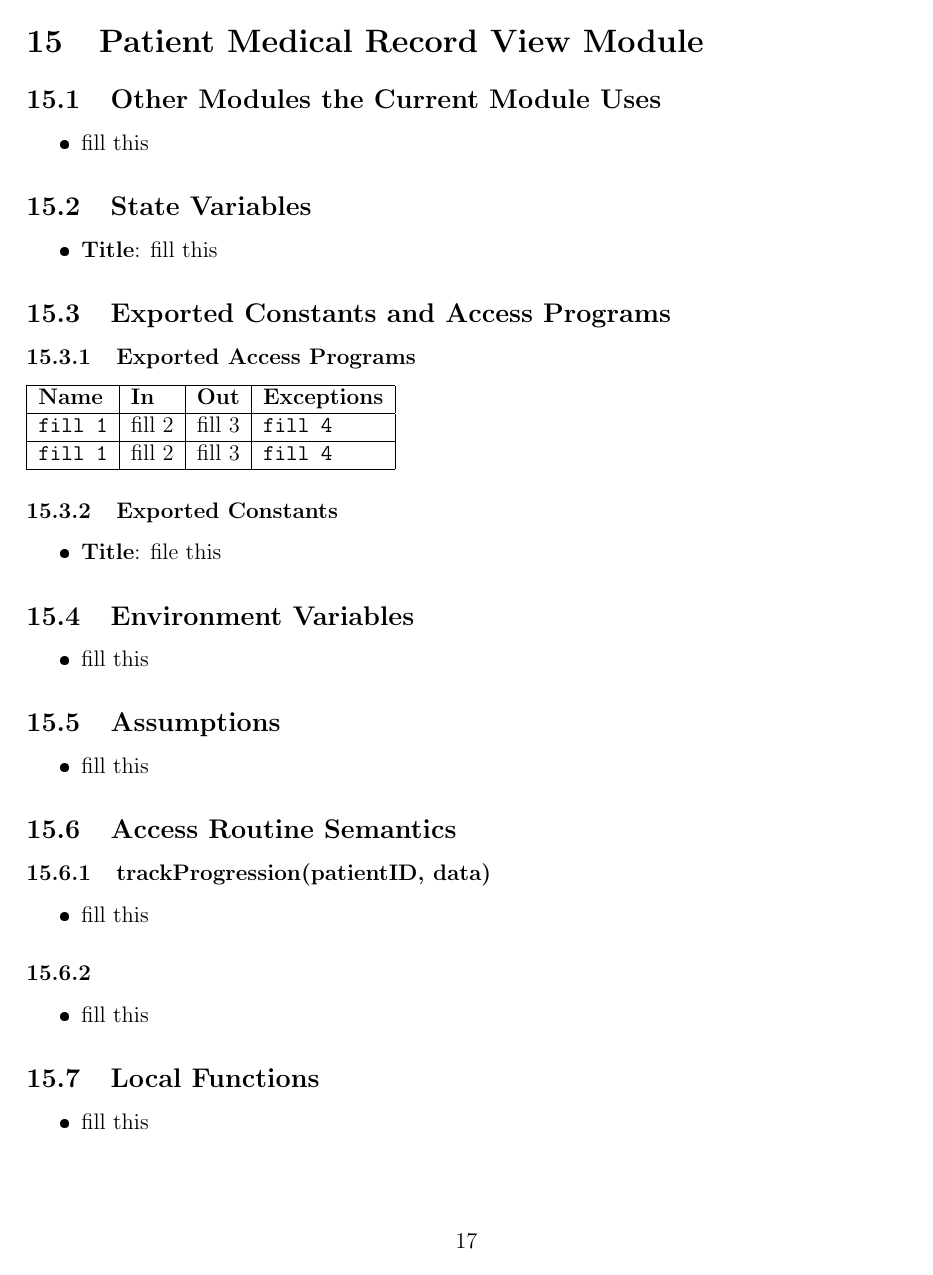
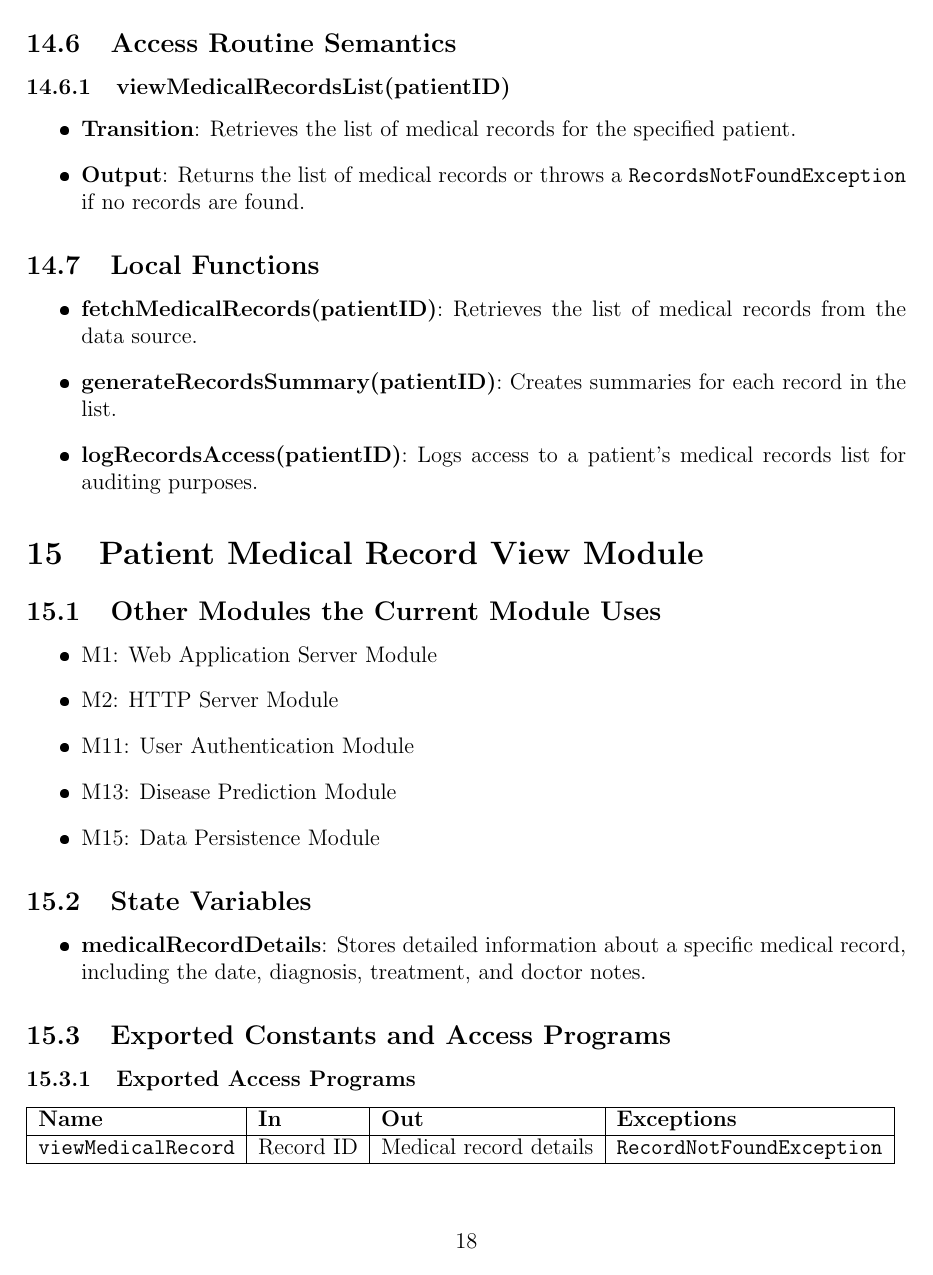
Before and after one commit to RezaJodeiri/CXR-Capstone, a LaTeX document (docs/Design/SoftDetailedDes/MIS.tex): page 25 of 33 before the commit and page 26 of 35 after it. The pictures show the PDF file docs/Design/SoftDetailedDes/MIS.pdf that the author committed with the source.

Commit message:
M5-M10 [MIS]

```diff
--- a/docs/Design/SoftDetailedDes/MIS.tex
+++ b/docs/Design/SoftDetailedDes/MIS.tex
@@ -162,3 +162,4 @@ The following table is taken directly from the Module Guide document for this pr
 \subsection{Module}
 Web Application Server
 \subsection{Uses}
+N/A
@@ -168,6 +166,6 @@ M6: Patient List View Module \\
 \subsection{Syntax}
 \subsubsection{Exported Constants}
-NA
+N/A
 \subsubsection{Exported Access Programs}
 
 \begin{center}
@@ -217,3 +214,4 @@ handleRequest(request)
 
 \subsection{Other Modules the Current Module Uses}
 \begin{itemize}
+\item N/A
@@ -577,4 +569,7 @@ handleRequest(request)
 
 \subsection{Other Modules the Current Module Uses}
 \begin{itemize}
-    \item fill this
+\item M1: Web Application Server Module
+\item M2: HTTP Server Module
+\item M11: User Authentication Module
+\item M15: Data Persistence Module
@@ -580,0 +585 @@ handleRequest(request)
+\begin{tabular}{|l|l|l|l|}
@@ -580,0 +610,2 @@ handleRequest(request)
+\subsection{Access Routine Semantics}
+\subsubsection{viewPatientOverview(patientID)}
@@ -581,3 +630,6 @@ handleRequest(request)
+\item M11: User Authentication Module
+\item M12: Disease Progression Tracking Module
+\item M15: Data Persistence Module
 \end{itemize}
 
 \subsection{State Variables}
@@ -591,12 +643,9 @@ handleRequest(request)
     \hline
     \textbf{Name} & \textbf{In} & \textbf{Out} & \textbf{Exceptions} \\
     \hline
-    \texttt{fill 1} & fill 2 & fill 3 & \texttt{fill 4} \\
-    \hline
-    \texttt{fill 1} & fill 2 & fill 3 & \texttt{fill 4} \\
+    \texttt{viewProgression} & Patient ID & Progression data & \texttt{ProgressionNotFoundException} \\
     \hline
 \end{tabular}
 
 \subsubsection{Exported Constants}
 \begin{itemize}
-\item \textbf{Title}: file this
@@ -609,11 +661,10 @@ handleRequest(request)
 
 \subsection{Assumptions}
 \begin{itemize}
-    \item fill this
+    \item Assumes the User Authentication Module (M11) ensures that only authorized users can view the disease progression.
+    \item Assumes the data is regularly updated and maintained in the Data Persistence Module (M15).
 \end{itemize}
 
 \subsection{Access Routine Semantics}
-\subsubsection{trackProgression(patientID, data)}
-
+\subsubsection{viewDiseaseProgression(patientID)}
 \begin{itemize}
-    \item fill this
@@ -632 +679,2 @@ handleRequest(request)
+\item \textbf{logProgressionAccess(patientID)}: Logs access to a patient's disease progression data for auditing purposes.
 \end{itemize}
@@ -635,12 +683,15 @@ handleRequest(request)
 
 \subsection{Other Modules the Current Module Uses}
 \begin{itemize}
-    \item fill this
+    \item M1: Web Application Server Module
+    \item M2: HTTP Server Module
+    \item M11: User Authentication Module
+    \item M15: Data Persistence Module
 \end{itemize}
 
 \subsection{State Variables}
 \begin{itemize}
-    \item \textbf{Title}: fill this
+\item \textbf{medicalRecordsList}: Contains a list of all medical records associated with a specific patient, including dates, record types, and summaries.
 \end{itemize}
 
 \subsection{Exported Constants and Access Programs}
@@ -649,12 +700,9 @@ handleRequest(request)
     \hline
     \textbf{Name} & \textbf{In} & \textbf{Out} & \textbf{Exceptions} \\
     \hline
-    \texttt{fill 1} & fill 2 & fill 3 & \texttt{fill 4} \\
-    \hline
-    \texttt{fill 1} & fill 2 & fill 3 & \texttt{fill 4} \\
+    \texttt{viewMedicalRecordsList} & Patient ID & List of medical records & \texttt{RecordsNotFoundException} \\
     \hline
 \end{tabular}
 
 \subsubsection{Exported Constants}
 \begin{itemize}
-\item \textbf{Title}: file this
@@ -667,12 +718,13 @@ handleRequest(request)
 
 \subsection{Assumptions}
 \begin{itemize}
-    \item fill this
+\item Assumes the User Authentication Module (M11) ensures that only authorized users can view the medical records.
+\item Assumes the records data is accurate and up-to-date in the Data Persistence Module (M15).
 \end{itemize}
 
 \subsection{Access Routine Semantics}
-\subsubsection{trackProgression(patientID, data)}
-
+\subsubsection{viewMedicalRecordsList(patientID)}
 \begin{itemize}
-    \item fill this
+    \item \textbf{Transition}: Retrieves the list of medical records for the specified patient.
+    \item \textbf{Output}: Returns the list of medical records or throws a \texttt{RecordsNotFoundException} if no records are found.
 \end{itemize}
@@ -686,3 +731,6 @@ handleRequest(request)
 
 \subsection{Local Functions}
 \begin{itemize}
+\item \textbf{fetchMedicalRecords(patientID)}: Retrieves the list of medical records from the data source.
+\item \textbf{generateRecordsSummary(patientID)}: Creates summaries for each record in the list.
+\item \textbf{logRecordsAccess(patientID)}: Logs access to a patient's medical records list for auditing purposes.
@@ -693,12 +740,16 @@ handleRequest(request)
 
 \subsection{Other Modules the Current Module Uses}
 \begin{itemize}
-    \item fill this
+\item M1: Web Application Server Module
+\item M2: HTTP Server Module
+\item M11: User Authentication Module
+\item M13: Disease Prediction Module
+\item M15: Data Persistence Module
 \end{itemize}
 
 \subsection{State Variables}
 \begin{itemize}
-    \item \textbf{Title}: fill this
+\item \textbf{medicalRecordDetails}: Stores detailed information about a specific medical record, including the date, diagnosis, treatment, and doctor notes.
 \end{itemize}
 
 \subsection{Exported Constants and Access Programs}
@@ -707,12 +758,9 @@ handleRequest(request)
     \hline
     \textbf{Name} & \textbf{In} & \textbf{Out} & \textbf{Exceptions} \\
     \hline
-    \texttt{fill 1} & fill 2 & fill 3 & \texttt{fill 4} \\
-    \hline
-    \texttt{fill 1} & fill 2 & fill 3 & \texttt{fill 4} \\
+    \texttt{viewMedicalRecord} & Record ID & Medical record details & \texttt{RecordNotFoundException} \\
     \hline
 \end{tabular}
 
 \subsubsection{Exported Constants}
 \begin{itemize}
-\item \textbf{Title}: file this
@@ -725,11 +776,3 @@ handleRequest(request)
 
 \subsection{Assumptions}
 \begin{itemize}
-    \item fill this
-\end{itemize}
-
-\subsection{Access Routine Semantics}
-\subsubsection{trackProgression(patientID, data)}
-
-\begin{itemize}
-    \item fill this
@@ -746,2 +785,2 @@ handleRequest(request)
+\subsubsection{viewMedicalRecord(recordID)}
 \begin{itemize}
-    \item fill this
@@ -754 +789,0 @@ handleRequest(request)
-    \item fill this
@@ -759 +789,0 @@ handleRequest(request)
-    \item \textbf{Title}: fill this
@@ -764 +789,0 @@ handleRequest(request)
-\begin{tabular}{|l|l|l|l|}
@@ -768,9 +789,0 @@ handleRequest(request)
-    \texttt{fill 1} & fill 2 & fill 3 & \texttt{fill 4} \\
-    \hline
-    \texttt{fill 1} & fill 2 & fill 3 & \texttt{fill 4} \\
-    \hline
-\end{tabular}
-
-\subsubsection{Exported Constants}
-\begin{itemize}
-\item \textbf{Title}: file this
@@ -786,8 +789,0 @@ handleRequest(request)
-    \item fill this
-\end{itemize}
-
-\subsection{Access Routine Semantics}
-\subsubsection{trackProgression(patientID, data)}
-
-\begin{itemize}
-    \item fill this
```
Also changed, not shown: docs/Design/SoftDetailedDes/MIS.pdf, docs/Design/SoftDetailedDes/MIS.tex (157 more changed lines).
